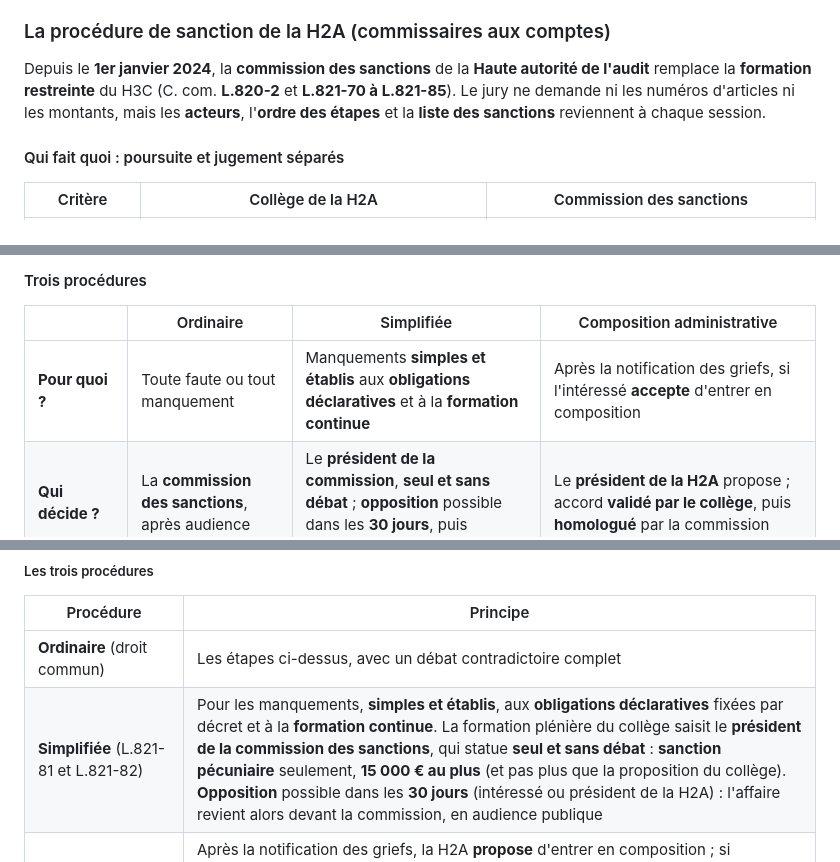
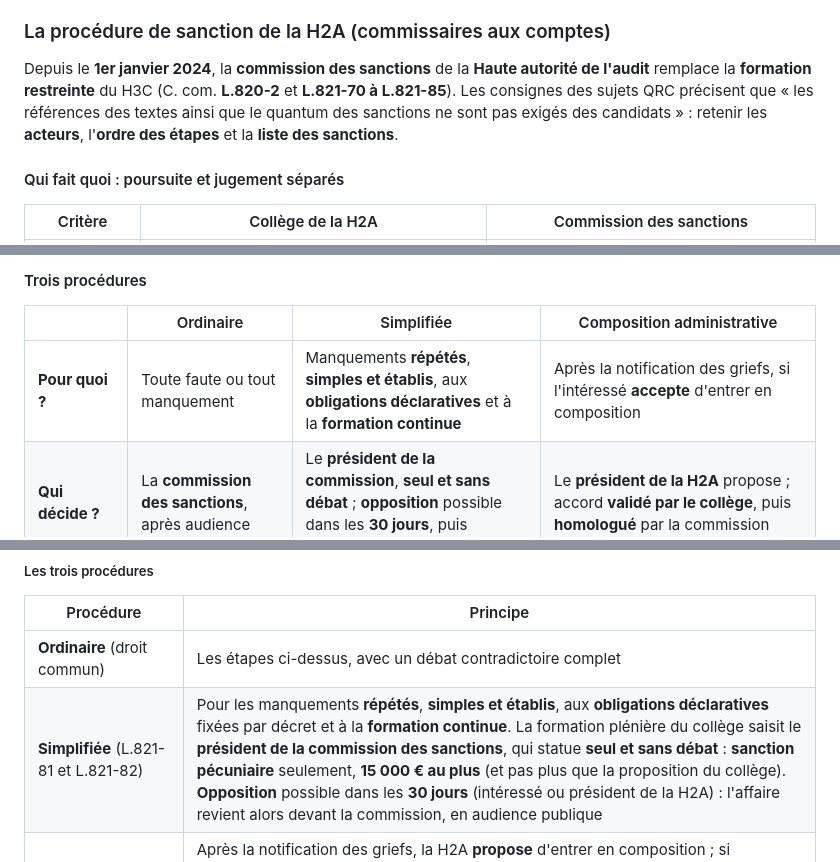
Before and after one commit to romankimes-dot/Dec-Deonto, a Markdown page: podcasts/06-discipline-responsabilites/source.md, 3 parts joined by grey strips. Rendered like a GitHub page.

```diff
--- a/podcasts/06-discipline-responsabilites/source.md
+++ b/podcasts/06-discipline-responsabilites/source.md
@@ -70,7 +70,7 @@ Dossier source pour un résumé audio (podcast). Étapes 8 et 10 sur 15 du parco
 
 ### La procédure de sanction de la H2A (commissaires aux comptes)
 
-Depuis le **1er janvier 2024**, la **commission des sanctions** de la **Haute autorité de l'audit** remplace la **formation restreinte** du H3C (C. com. **L.820-2** et **L.821-70 à L.821-85**). Le jury ne demande ni les numéros d'articles ni les montants, mais les **acteurs**, l'**ordre des étapes** et la **liste des sanctions** reviennent à chaque session.
+Depuis le **1er janvier 2024**, la **commission des sanctions** de la **Haute autorité de l'audit** remplace la **formation restreinte** du H3C (C. com. **L.820-2** et **L.821-70 à L.821-85**). Les consignes des sujets QRC précisent que « les références des textes ainsi que le quantum des sanctions ne sont pas exigés des candidats » : retenir les **acteurs**, l'**ordre des étapes** et la **liste des sanctions**.
 
 #### Qui fait quoi : poursuite et jugement séparés
 
@@ -96,7 +96,7 @@ Depuis le **1er janvier 2024**, la **commission des sanctions** de la **Haute au
 
 | | Ordinaire | Simplifiée | Composition administrative |
 |---|---|---|---|
-| **Pour quoi ?** | Toute faute ou tout manquement | Manquements **simples et établis** aux **obligations déclaratives** et à la **formation continue** | Après la notification des griefs, si l'intéressé **accepte** d'entrer en composition |
+| **Pour quoi ?** | Toute faute ou tout manquement | Manquements **répétés**, **simples et établis**, aux **obligations déclaratives** et à la **formation continue** | Après la notification des griefs, si l'intéressé **accepte** d'entrer en composition |
 | **Qui décide ?** | La **commission des sanctions**, après audience | Le **président de la commission**, **seul et sans débat** ; **opposition** possible dans les **30 jours**, puis audience | Le **président de la H2A** propose ; accord **validé par le collège**, puis **homologué** par la commission |
 | **Sanctions** | Toute l'échelle (ci-dessous) | **Sanction pécuniaire** seulement : **15 000 €** au plus | Sanctions de l'échelle sauf la **radiation** ; somme plafonnée à **50 000 €** (personne physique) ou **200 000 €** (personne morale) |
 
@@ -458,7 +458,7 @@ Arbre de décision (lire de haut en bas) :
 | Procédure | Principe |
 |---|---|
 | **Ordinaire** (droit commun) | Les étapes ci-dessus, avec un débat contradictoire complet |
-| **Simplifiée** (L.821-81 et L.821-82) | Pour les manquements, **simples et établis**, aux **obligations déclaratives** fixées par décret et à la **formation continue**. La formation plénière du collège saisit le **président de la commission des sanctions**, qui statue **seul et sans débat** : **sanction pécuniaire** seulement, **15 000 € au plus** (et pas plus que la proposition du collège). **Opposition** possible dans les **30 jours** (intéressé ou président de la H2A) : l'affaire revient alors devant la commission, en audience publique |
+| **Simplifiée** (L.821-81 et L.821-82) | Pour les manquements **répétés**, **simples et établis**, aux **obligations déclaratives** fixées par décret et à la **formation continue**. La formation plénière du collège saisit le **président de la commission des sanctions**, qui statue **seul et sans débat** : **sanction pécuniaire** seulement, **15 000 € au plus** (et pas plus que la proposition du collège). **Opposition** possible dans les **30 jours** (intéressé ou président de la H2A) : l'affaire revient alors devant la commission, en audience publique |
 | **Composition administrative** (L.821-78) | Après la notification des griefs, la H2A **propose** d'entrer en composition ; si l'intéressé accepte, le président de la H2A lui propose une ou plusieurs sanctions (sanction pécuniaire plafonnée à **50 000 €** pour une personne physique, **200 000 €** pour une personne morale). L'accord est **validé par la formation plénière du collège**, puis **homologué** par la commission des sanctions et **publié** ; sans homologation, retour à la procédure ordinaire |
 
 - La « **comparution immédiate** » **n'existe pas** : c'est une procédure pénale.
```
Also changed, not shown: other parts of podcasts/06-discipline-responsabilites/source.md (+1 -1 lines), podcasts/02-activites-lettre/source.md (+2 -2 lines), podcasts/03-mandat/source.md (+1 -1 lines).
